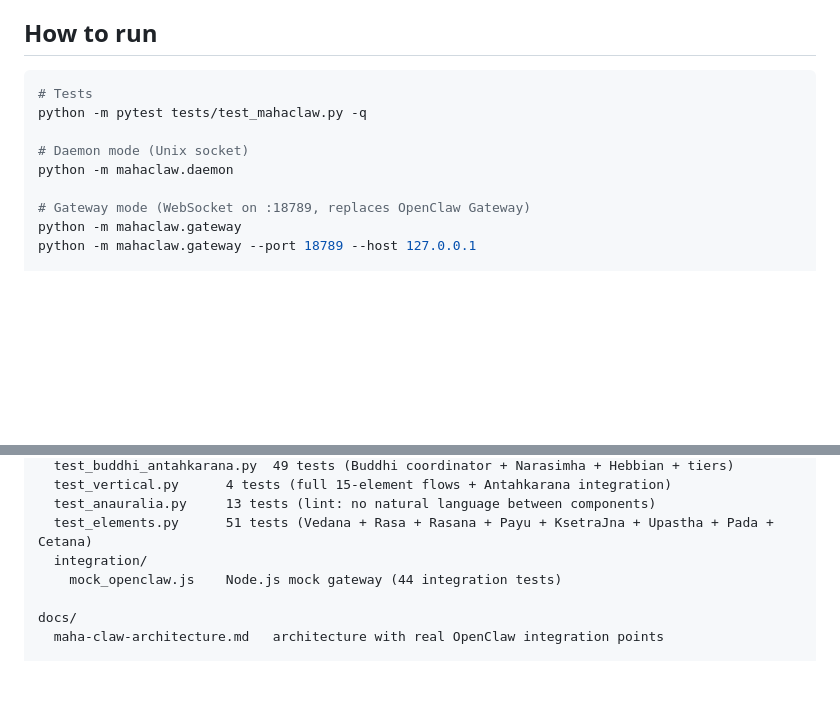
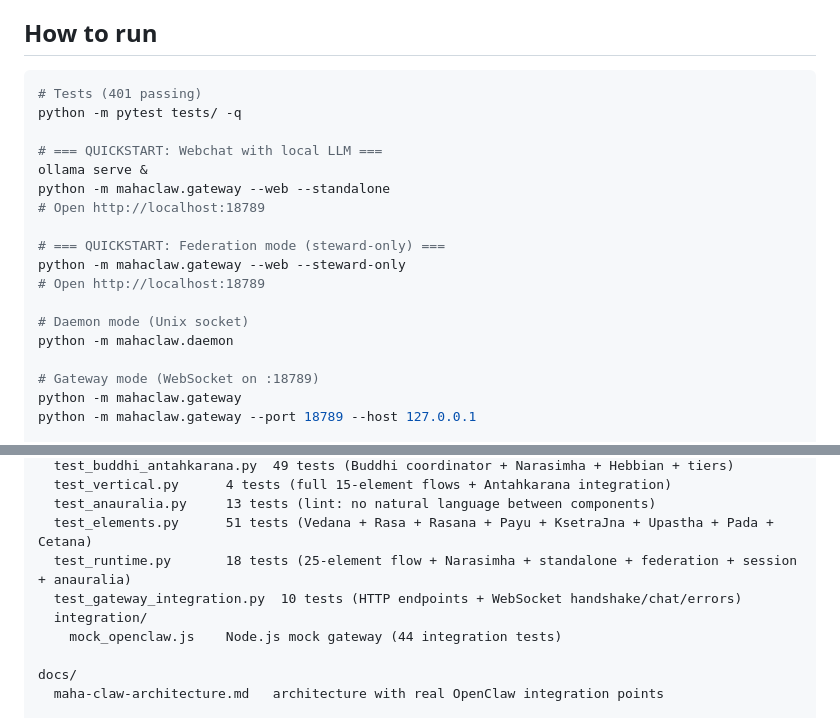
Before and after one commit to kimeisele/mahaclaw, a Markdown page: CLAUDE.md, 2 parts joined by grey strips. Drawn GitHub-style; blank space fills up the shorter version.

Commit message:
update docs: 401 tests, verified local run
https://claude.ai/code/session_019zj3M3WGwwjSW2GfTNVPQX

````diff
--- a/CLAUDE.md
+++ b/CLAUDE.md
@@ -105,13 +105,22 @@ Register in agent-city Engineering zone.
 ## How to run
 
 ```bash
-# Tests
-python -m pytest tests/test_mahaclaw.py -q
+# Tests (401 passing)
+python -m pytest tests/ -q
+
+# === QUICKSTART: Webchat with local LLM ===
+ollama serve &
+python -m mahaclaw.gateway --web --standalone
+# Open http://localhost:18789
+
+# === QUICKSTART: Federation mode (steward-only) ===
+python -m mahaclaw.gateway --web --steward-only
+# Open http://localhost:18789
 
 # Daemon mode (Unix socket)
 python -m mahaclaw.daemon
 
-# Gateway mode (WebSocket on :18789, replaces OpenClaw Gateway)
+# Gateway mode (WebSocket on :18789)
 python -m mahaclaw.gateway
 python -m mahaclaw.gateway --port 18789 --host 127.0.0.1
 
@@ -207,6 +216,8 @@ tests/
   test_vertical.py      4 tests (full 15-element flows + Antahkarana integration)
   test_anauralia.py     13 tests (lint: no natural language between components)
   test_elements.py      51 tests (Vedana + Rasa + Rasana + Payu + KsetraJna + Upastha + Pada + Cetana)
+  test_runtime.py       18 tests (25-element flow + Narasimha + standalone + federation + session + anauralia)
+  test_gateway_integration.py  10 tests (HTTP endpoints + WebSocket handshake/chat/errors)
   integration/
     mock_openclaw.js    Node.js mock gateway (44 integration tests)
 
````
